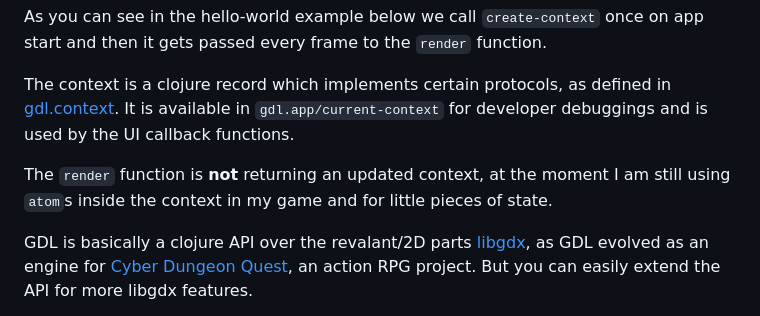
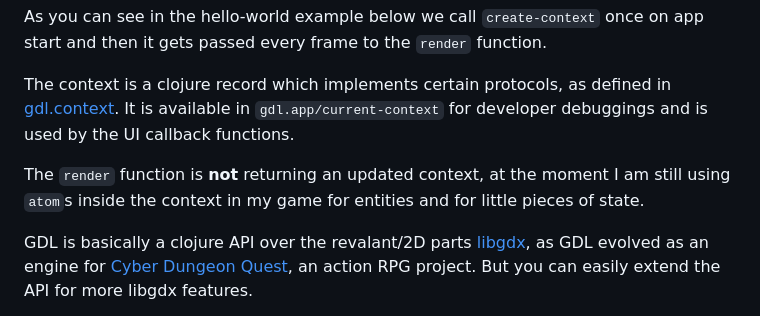
Before and after one commit to tubbeg/gdl, a Markdown page: README.md, the part around the change. Drawn GitHub-style.

```diff
--- a/README.md
+++ b/README.md
@@ -11,7 +11,7 @@ As you can see in the hello-world example below we call `create-context` once on
 The context is a clojure record which implements certain protocols, as defined in [gdl.context](https://damn.github.io/gdl/gdl.context.html).
 It is available in `gdl.app/current-context` for developer debuggings and is used by the UI callback functions.
 
-The `render` function is __not__ returning an updated context, at the moment I am still using `atom`s inside the context in my game and for little pieces of state.
+The `render` function is __not__ returning an updated context, at the moment I am still using `atom`s inside the context in my game for entities and for little pieces of state.
 
 GDL is basically a clojure API over the revalant/2D parts [libgdx](https://libgdx.com/), as GDL evolved as an engine for [Cyber Dungeon Quest](https://github.com/damn/Cyber-Dungeon-Quest), an action RPG project.
 But you can easily extend the API for more libgdx features.
```
